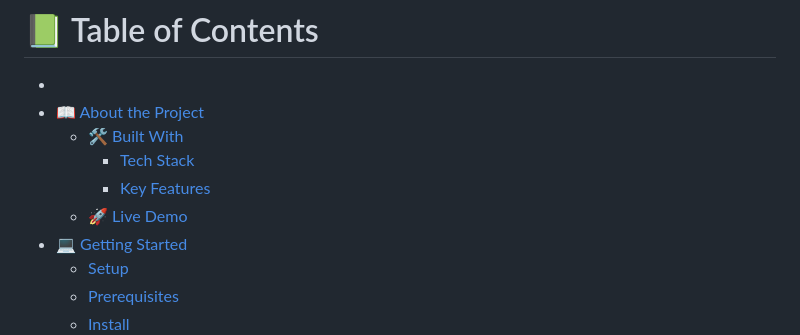
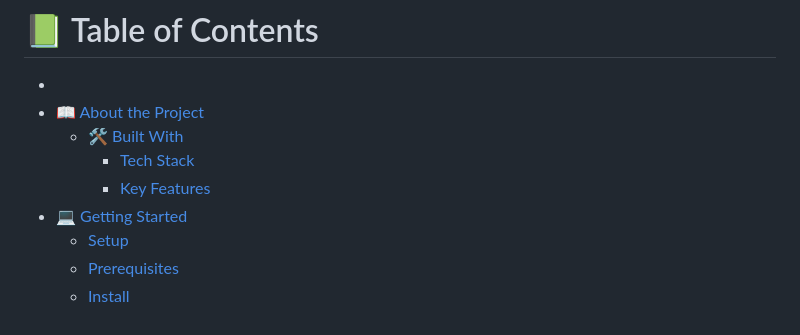
Before and after one commit to mumbereh/Hello-microverse-project, a Markdown page: README.md, the part around the change. Drawn GitHub-style.

Commit message:
Update README.md
Remove Demo live link from README.md

```diff
--- a/README.md
+++ b/README.md
@@ -7,7 +7,6 @@
   - [🛠 Built With](#built-with)
     - [Tech Stack](#tech-stack)
     - [Key Features](#key-features)
-  - [🚀 Live Demo](#live-demo)
 - [💻 Getting Started](#getting-started)
   - [Setup](#setup)
   - [Prerequisites](#prerequisites)
```
